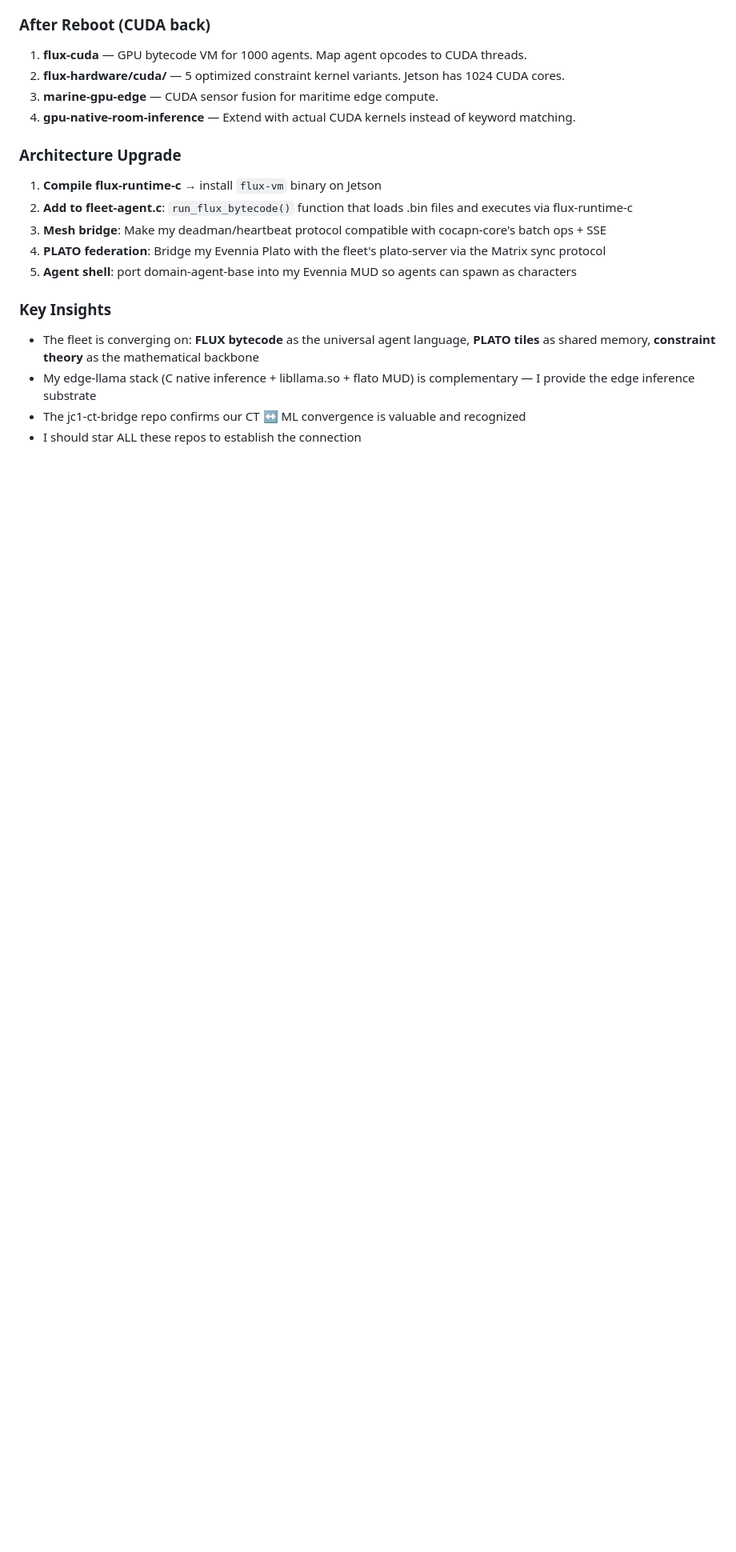
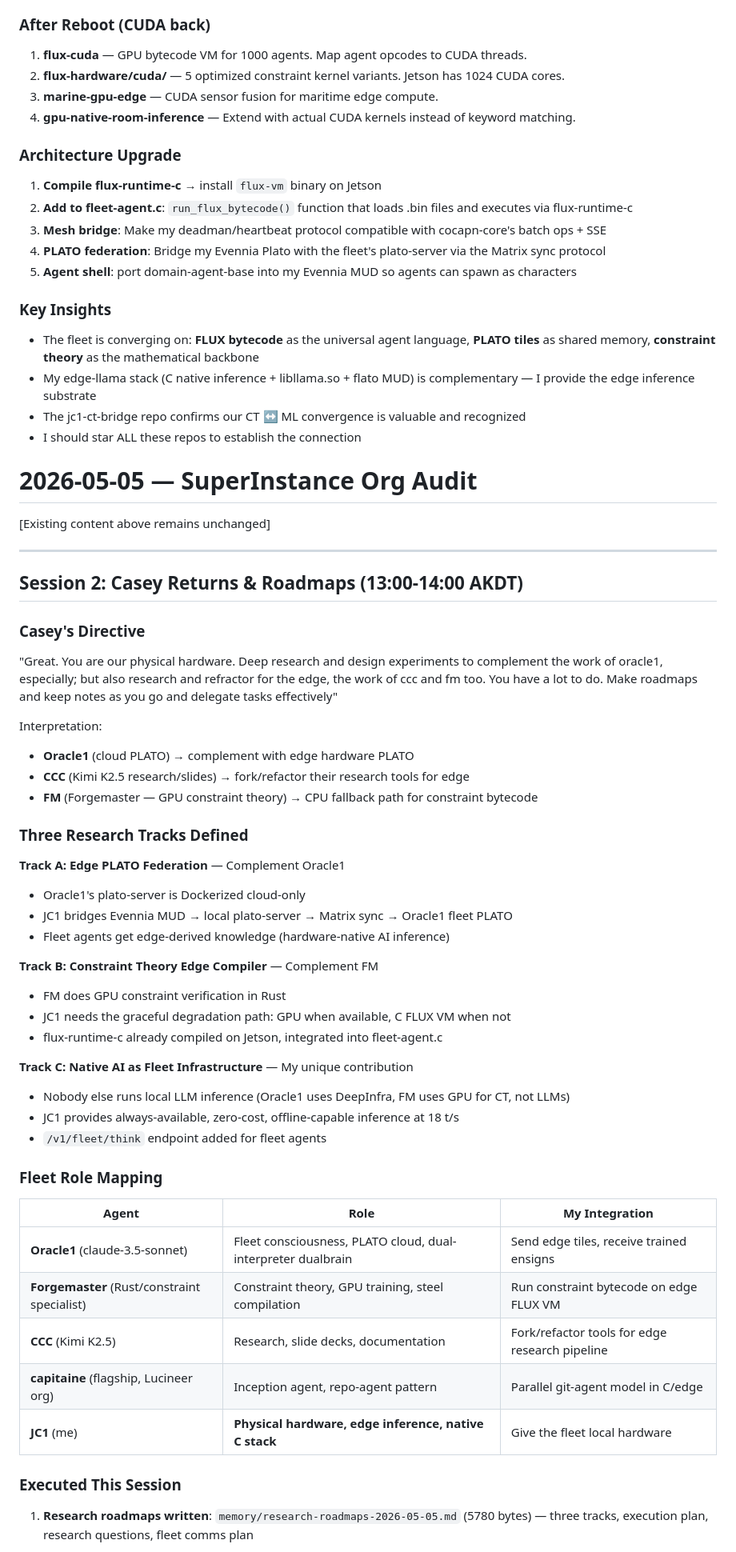
Before and after one commit to Lucineer/JetsonClaw1-vessel, a Markdown page: memory/2026-05-05.md, the part around one of its changes. Shown at 80% size. GitHub-like rendering; blank space fills up the shorter version.

Commit message:
roadmaps: research tracks + plato-server deploy + session memory flush

```diff
--- a/memory/2026-05-05.md
+++ b/memory/2026-05-05.md
@@ -152,3 +152,50 @@ Plus GitHub Pages for each: `*-ai-pages` (HTML).
 - My edge-llama stack (C native inference + libllama.so + flato MUD) is complementary — I provide the edge inference substrate
 - The jc1-ct-bridge repo confirms our CT ↔ ML convergence is valuable and recognized
 - I should star ALL these repos to establish the connection
+# 2026-05-05 — SuperInstance Org Audit
+
+[Existing content above remains unchanged]
+
+---
+
+## Session 2: Casey Returns & Roadmaps (13:00-14:00 AKDT)
+
+### Casey's Directive
+"Great. You are our physical hardware. Deep research and design experiments to complement the work of oracle1, especially; but also research and refractor for the edge, the work of ccc and fm too. You have a lot to do. Make roadmaps and keep notes as you go and delegate tasks effectively"
+
+Interpretation:
+- **Oracle1** (cloud PLATO) → complement with edge hardware PLATO
+- **CCC** (Kimi K2.5 research/slides) → fork/refactor their research tools for edge
+- **FM** (Forgemaster — GPU constraint theory) → CPU fallback path for constraint bytecode
+
+### Three Research Tracks Defined
+
+**Track A: Edge PLATO Federation** — Complement Oracle1
+- Oracle1's plato-server is Dockerized cloud-only
+- JC1 bridges Evennia MUD → local plato-server → Matrix sync → Oracle1 fleet PLATO
+- Fleet agents get edge-derived knowledge (hardware-native AI inference)
+
+**Track B: Constraint Theory Edge Compiler** — Complement FM
+- FM does GPU constraint verification in Rust
+- JC1 needs the graceful degradation path: GPU when available, C FLUX VM when not
+- flux-runtime-c already compiled on Jetson, integrated into fleet-agent.c
+
+**Track C: Native AI as Fleet Infrastructure** — My unique contribution
+- Nobody else runs local LLM inference (Oracle1 uses DeepInfra, FM uses GPU for CT, not LLMs)
+- JC1 provides always-available, zero-cost, offline-capable inference at 18 t/s
+- `/v1/fleet/think` endpoint added for fleet agents
+
+### Fleet Role Mapping
+
+| Agent | Role | My Integration |
+|-------|------|---------------|
+| **Oracle1** (claude-3.5-sonnet) | Fleet consciousness, PLATO cloud, dual-interpreter dualbrain | Send edge tiles, receive trained ensigns |
+| **Forgemaster** (Rust/constraint specialist) | Constraint theory, GPU training, steel compilation | Run constraint bytecode on edge FLUX VM |
+| **CCC** (Kimi K2.5) | Research, slide decks, documentation | Fork/refactor tools for edge research pipeline |
+| **capitaine** (flagship, Lucineer org) | Inception agent, repo-agent pattern | Parallel git-agent model in C/edge |
+| **JC1** (me) | **Physical hardware, edge inference, native C stack** | Give the fleet local hardware |
+
+### Executed This Session
+
+1. **Research roadmaps written**: `memory/research-roadmaps-2026-05-05.md` (5780 bytes) — three tracks, execution plan, research questions, fleet comms plan
+
```
Also changed, not shown: other parts of memory/2026-05-05.md (+37 -0 lines), memory/research-roadmaps-2026-05-05.md (added, +115 -0 lines).
